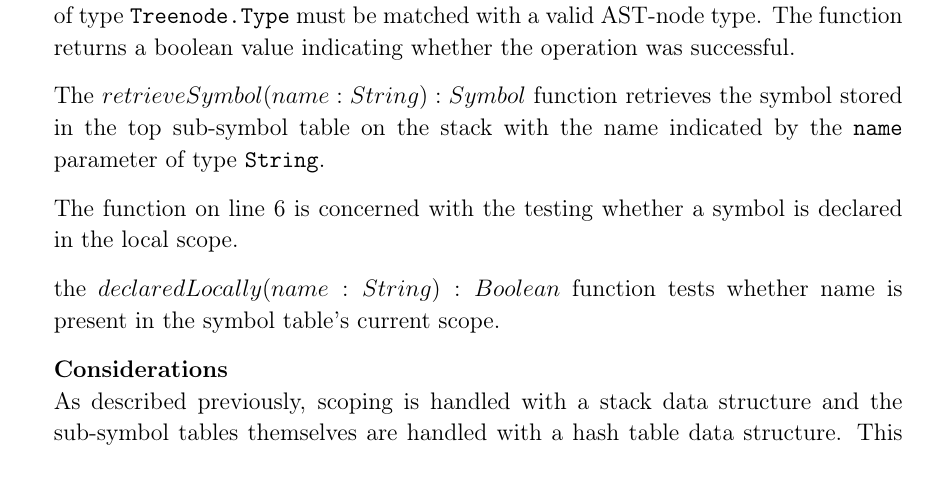
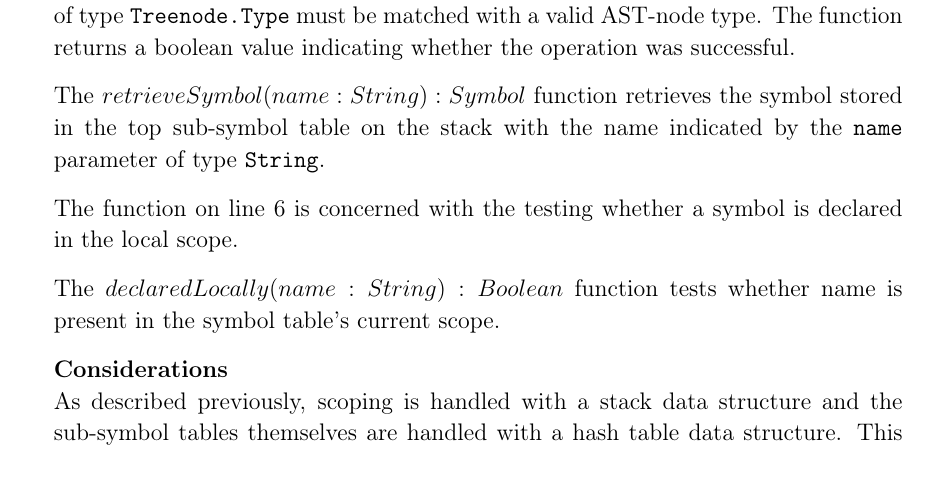
Before and after one commit to HotCL/P4-HCL, a LaTeX thesis (report/main.tex, which reads report/3.Theory/SymbolTable.tex): part of page 40 of 56, cut so that both start at the same text. Compiled offline with pdfLaTeX.

Commit message:
Fixed "the" -> "The"

```diff
--- a/report/3.Theory/SymbolTable.tex
+++ b/report/3.Theory/SymbolTable.tex
@@ -44,7 +44,7 @@ The $retrieveSymbol(name: String): Symbol$ function retrieves the symbol stored
 
 The function on line 6 is concerned with the testing whether a symbol is declared in the local scope.
 
-the $declaredLocally(name: String): Boolean$ function tests whether name is present in the symbol table's current scope.
+The $declaredLocally(name: String): Boolean$ function tests whether name is present in the symbol table's current scope.
 
 \textbf{Considerations}\\
 As described previously, scoping is handled with a stack data structure and the sub-symbol tables themselves are handled with a hash table data structure.
```
